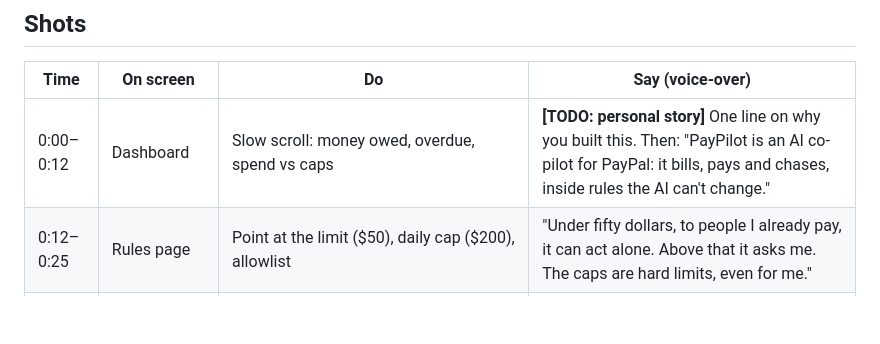
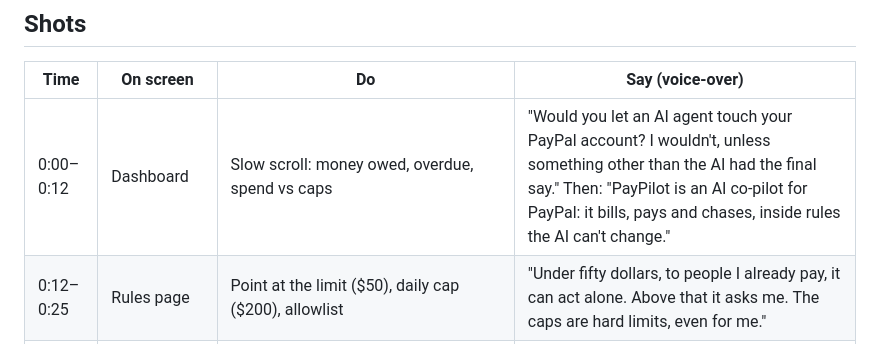
Before and after one commit to RoboDevelopX/PayPilot, a Markdown page: submission/DEMO_SCRIPT.md, the part around the change. GitHub-like rendering; blank space fills up the shorter version.

```diff
--- a/submission/DEMO_SCRIPT.md
+++ b/submission/DEMO_SCRIPT.md
@@ -14,7 +14,7 @@
 
 | Time | On screen | Do | Say (voice-over) |
 |---|---|---|---|
-| 0:00–0:12 | Dashboard | Slow scroll: money owed, overdue, spend vs caps | **[TODO: personal story]** One line on why you built this. Then: "PayPilot is an AI co-pilot for PayPal: it bills, pays and chases, inside rules the AI can't change." |
+| 0:00–0:12 | Dashboard | Slow scroll: money owed, overdue, spend vs caps | "Would you let an AI agent touch your PayPal account? I wouldn't, unless something other than the AI had the final say." Then: "PayPilot is an AI co-pilot for PayPal: it bills, pays and chases, inside rules the AI can't change." |
 | 0:12–0:25 | Rules page | Point at the limit ($50), daily cap ($200), allowlist | "Under fifty dollars, to people I already pay, it can act alone. Above that it asks me. The caps are hard limits, even for me." |
 | 0:25–0:45 | Chat | Type `Invoice Pine Street Bakery $600 for menu photos` (a client PayPilot hasn't seen, so there's no email on file), then answer the email question | "I describe the job. It asks for the one thing it's missing, then creates and sends a real PayPal sandbox invoice." Cut to the invoice in the sandbox tab for two seconds. |
 | 0:45–1:00 | Chat | `Pay sam@example.com $40 for the icon set`, then `Pay sam@example.com $120 for the brand guide` | "Forty dollars to a regular payee goes straight out through PayPal Payouts. A hundred and twenty is over my limit, so nothing moves: it waits for me, with the reason." |
```
Also changed, not shown: submission/CHECKLIST.md (+2 -2 lines), submission/DEVPOST.md (+20 -5 lines).
